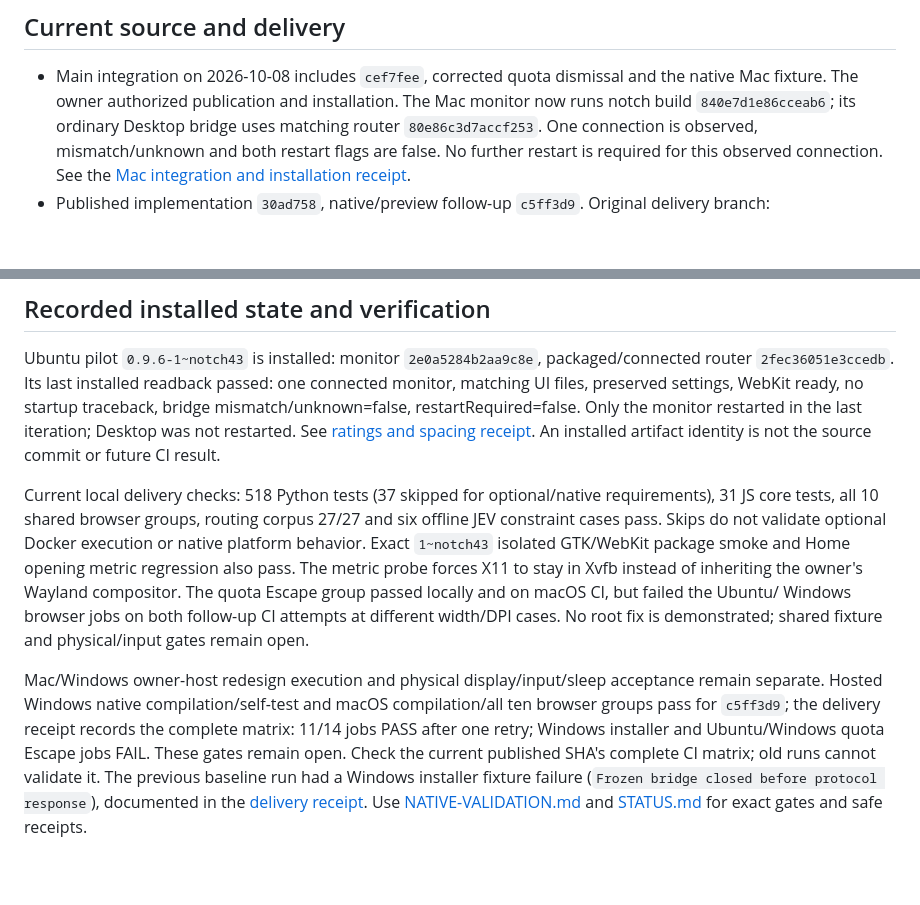
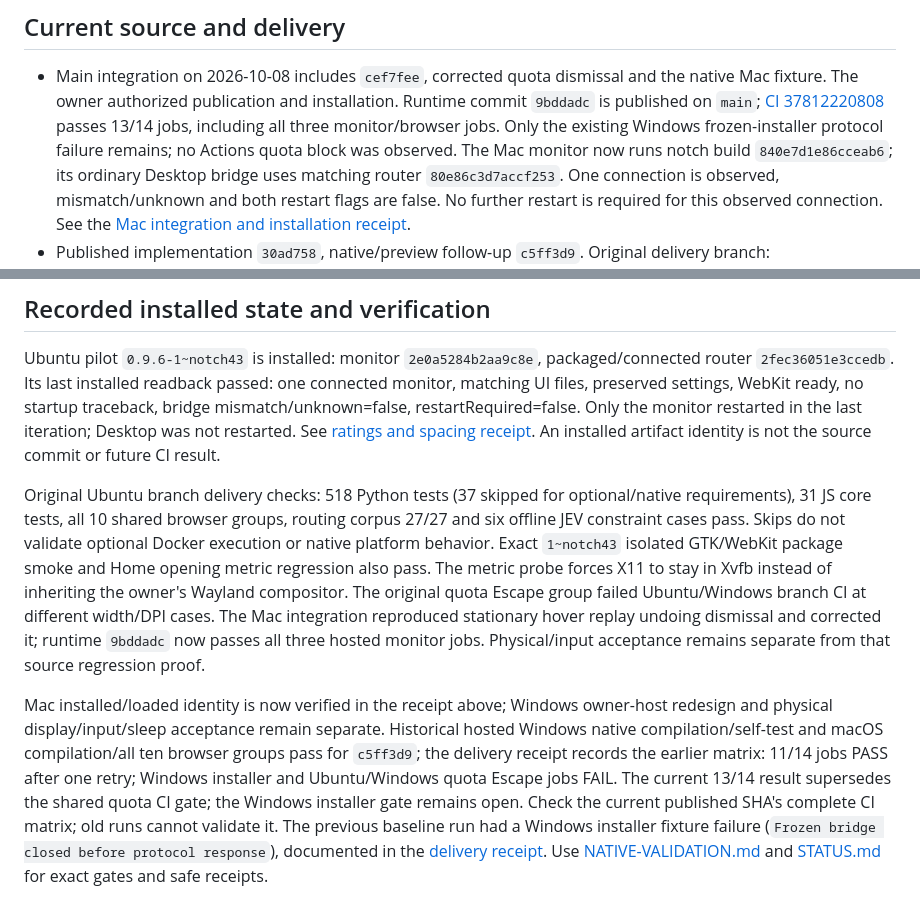
Before and after one commit to Bogdan-Andrei-Faur/codex-model-router, a Markdown page: docs/HANDOFF.md, 2 parts joined by grey strips. GitHub-like rendering; blank space fills up the shorter version.

```diff
--- a/docs/HANDOFF.md
+++ b/docs/HANDOFF.md
@@ -11,6 +11,10 @@ service is needed. Preserve local work and coordinate disruptive owner actions.
 
 - Main integration on 2026-10-08 includes `cef7fee`, corrected quota dismissal
   and the native Mac fixture. The owner authorized publication and installation.
+  Runtime commit `9bddadc` is published on `main`;
+  [CI 37812220808](https://github.com/Bogdan-Andrei-Faur/codex-model-router/actions/runs/37812220808)
+  passes 13/14 jobs, including all three monitor/browser jobs. Only the existing
+  Windows frozen-installer protocol failure remains; no Actions quota block was observed.
   The Mac monitor now runs notch build `840e7d1e86cceab6`; its ordinary Desktop
   bridge uses matching router `80e86c3d7accf253`. One connection is observed,
   mismatch/unknown and both restart flags are false. No further restart is
@@ -56,21 +60,24 @@ Only the monitor restarted in the last iteration; Desktop was not restarted.
 See [ratings and spacing receipt](native-validation/2026-10-08-linux-notch-history-ratings.md).
 An installed artifact identity is not the source commit or future CI result.
 
-Current local delivery checks: 518 Python tests (37 skipped for optional/native
+Original Ubuntu branch delivery checks: 518 Python tests (37 skipped for optional/native
 requirements), 31 JS core tests, all 10 shared browser groups, routing corpus 27/27
 and six offline JEV constraint cases pass. Skips do not validate optional Docker
 execution or native platform behavior. Exact `1~notch43` isolated GTK/WebKit
 package smoke and Home opening metric regression also pass. The metric probe
 forces X11 to stay in Xvfb instead of inheriting the owner's Wayland compositor.
-The quota Escape group passed locally and on macOS CI, but failed the Ubuntu/
-Windows browser jobs on both follow-up CI attempts at different width/DPI cases.
-No root fix is demonstrated; shared fixture and physical/input gates remain open.
+The original quota Escape group failed Ubuntu/Windows branch CI at different
+width/DPI cases. The Mac integration reproduced stationary hover replay undoing
+dismissal and corrected it; runtime `9bddadc` now passes all three hosted monitor
+jobs. Physical/input acceptance remains separate from that source regression proof.
 
-Mac/Windows owner-host redesign execution and physical display/input/sleep
-acceptance remain separate. Hosted Windows native compilation/self-test and
+Mac installed/loaded identity is now verified in the receipt above; Windows
+owner-host redesign and physical display/input/sleep acceptance remain separate.
+Historical hosted Windows native compilation/self-test and
 macOS compilation/all ten browser groups pass for `c5ff3d9`; the delivery receipt
-records the complete matrix: 11/14 jobs PASS after one retry; Windows installer
-and Ubuntu/Windows quota Escape jobs FAIL. These gates remain open.
+records the earlier matrix: 11/14 jobs PASS after one retry; Windows installer
+and Ubuntu/Windows quota Escape jobs FAIL. The current 13/14 result supersedes
+the shared quota CI gate; the Windows installer gate remains open.
 Check the current published SHA's complete CI matrix; old runs
 cannot validate it. The previous baseline run had a Windows installer fixture
 failure (`Frozen bridge closed before protocol response`), documented in the
```
Also changed, not shown: docs/native-validation/2026-10-08-macos-notch-integration.md (+21 -4 lines), docs/native-validation/STATUS.md (+6 -6 lines).
